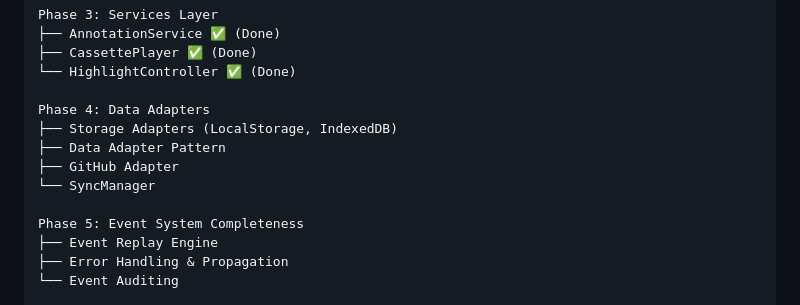
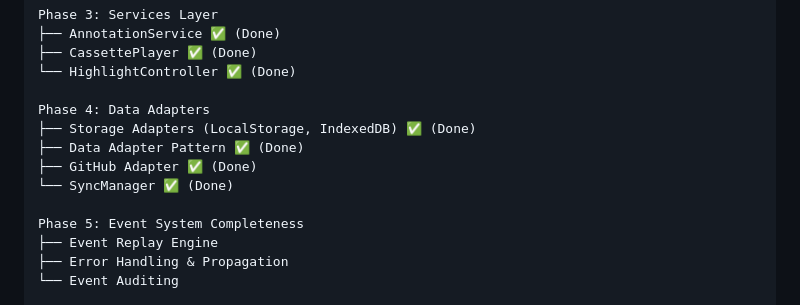
Before and after one commit to indoria/deat, a Markdown page: IMPLEMENTATION_PLAN.md, the part around the change. Drawn GitHub-style.

Commit message:
non functional - updated implementation plan.

```diff
--- a/IMPLEMENTATION_PLAN.md
+++ b/IMPLEMENTATION_PLAN.md
@@ -30,10 +30,10 @@ Phase 3: Services Layer
 └── HighlightController ✅ (Done)
 
 Phase 4: Data Adapters
-├── Storage Adapters (LocalStorage, IndexedDB)
-├── Data Adapter Pattern
-├── GitHub Adapter
-└── SyncManager
+├── Storage Adapters (LocalStorage, IndexedDB) ✅ (Done)
+├── Data Adapter Pattern ✅ (Done)
+├── GitHub Adapter ✅ (Done)
+└── SyncManager ✅ (Done)
 
 Phase 5: Event System Completeness
 ├── Event Replay Engine
```
